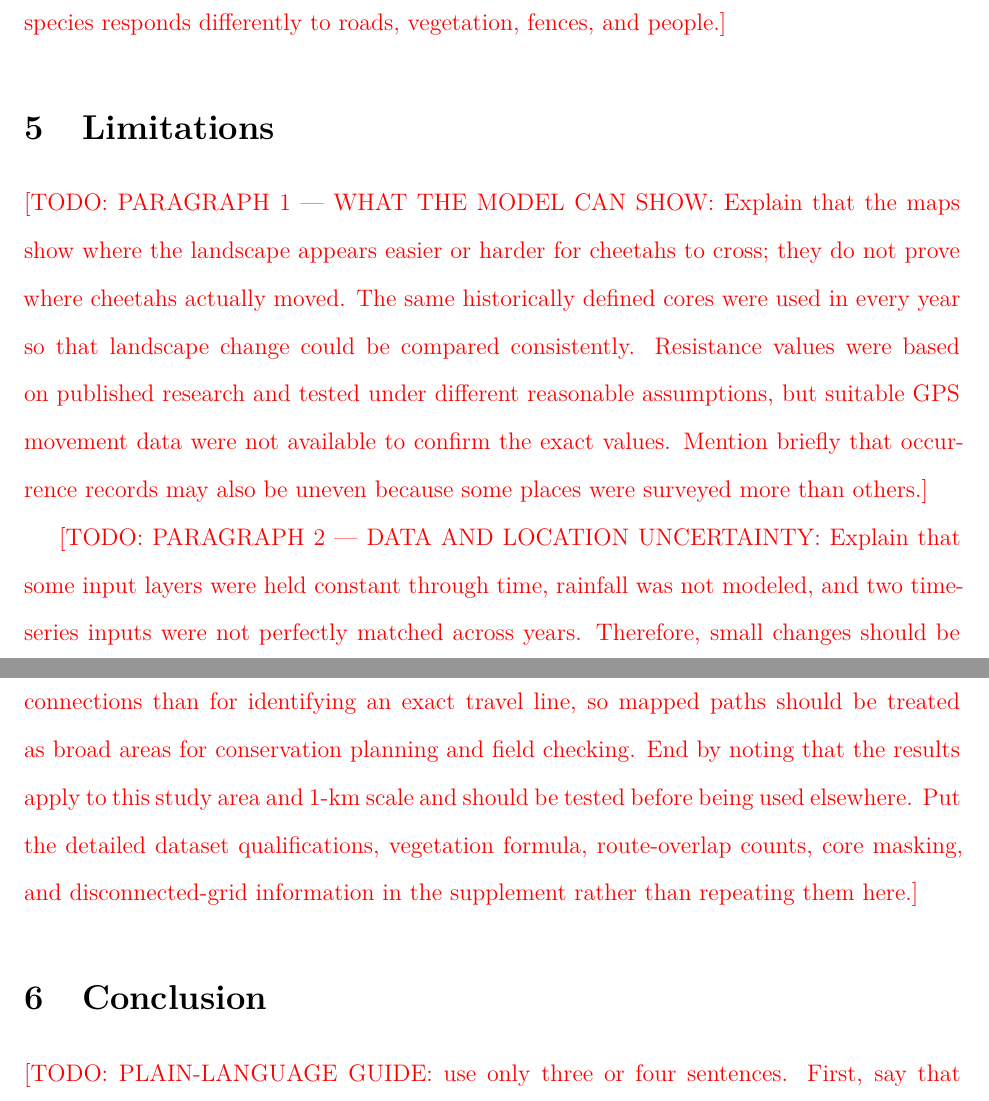
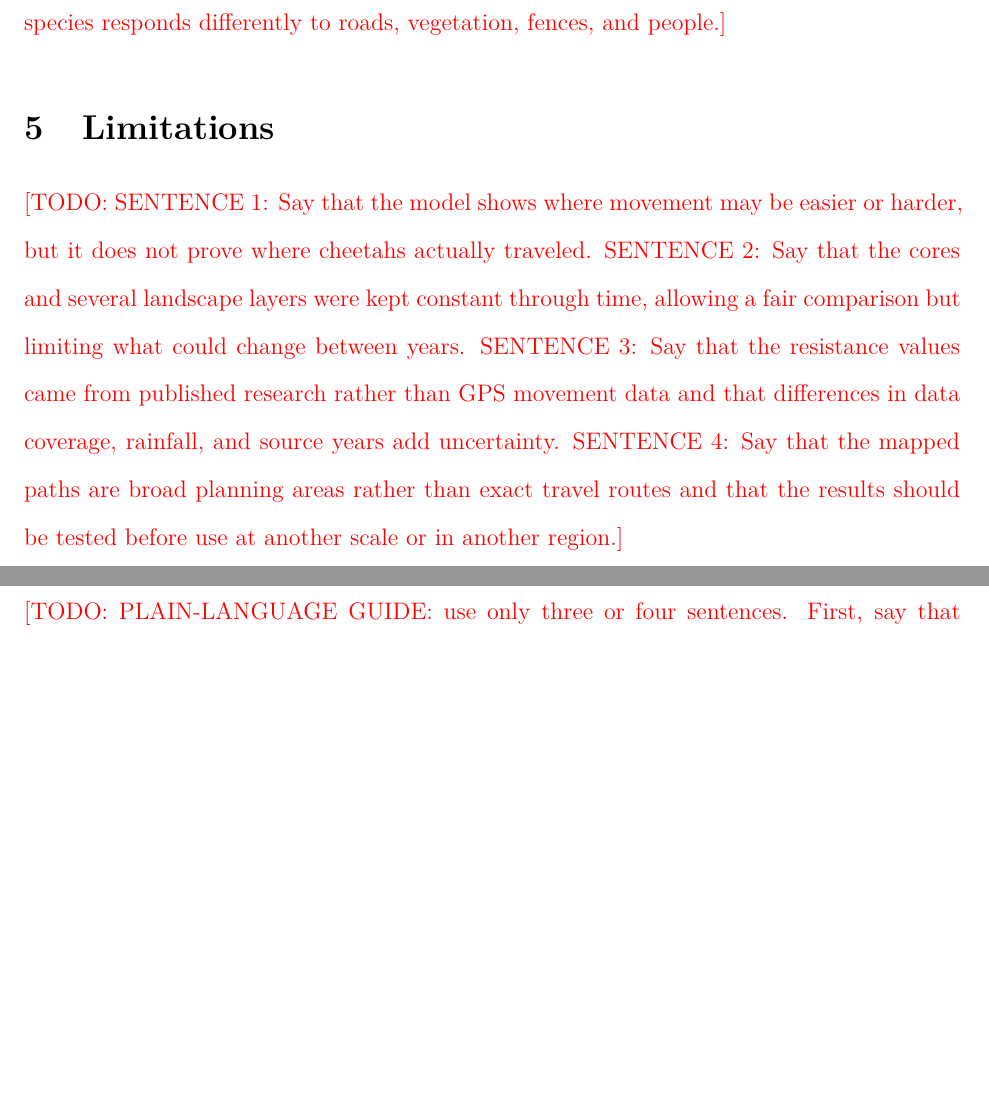
Before and after one commit to liamcrettol/cheetah-connectivity-manuscript, a LaTeX document (tex/main.tex, which reads tex/sections/05_limitations.tex): two parts of pages 26 and 27 of 34 before the commit and two parts of pages 26 and 27 of 33 after it, joined at a grey line, cut so that both start at the same text, the shorter picture padded with empty space. Compiled offline with pdfLaTeX.

Commit message:
Limit limitations scaffold to four sentences

```diff
--- a/tex/sections/05_limitations.tex
+++ b/tex/sections/05_limitations.tex
@@ -1,26 +1,15 @@
 \section{Limitations}
 \label{sec:limitations}
 
-% Keep this short. These should become two connected paragraphs, not a list of
-% technical warnings. The detailed cautions remain in the project notes and
-% supplement so they are not lost.
+% Write one paragraph containing no more than four sentences. Keep the detailed
+% cautions in the supplement and project notes.
 
-\TODO{PARAGRAPH 1 --- WHAT THE MODEL CAN SHOW: Explain that the maps show where the
-landscape appears easier or harder for cheetahs to cross; they do not prove where
-cheetahs actually moved. The same historically defined cores were used in every year
-so that landscape change could be compared consistently. Resistance values were based
-on published research and tested under different reasonable assumptions, but suitable
-GPS movement data were not available to confirm the exact values. Mention briefly
-that occurrence records may also be uneven because some places were surveyed more
-than others.}
-
-\TODO{PARAGRAPH 2 --- DATA AND LOCATION UNCERTAINTY: Explain that some input layers
-were held constant through time, rainfall was not modeled, and two time-series inputs
-were not perfectly matched across years. Therefore, small changes should be treated
-cautiously. The model was also more dependable for comparing the general cost of
-connections than for identifying an exact travel line, so mapped paths should be
-treated as broad areas for conservation planning and field checking. End by noting
-that the results apply to this study area and 1-km scale and should be tested before
-being used elsewhere. Put the detailed dataset qualifications, vegetation formula,
-route-overlap counts, core masking, and disconnected-grid information in the
-supplement rather than repeating them here.}
+\TODO{SENTENCE 1: Say that the model shows where movement may be easier or harder,
+but it does not prove where cheetahs actually traveled. SENTENCE 2: Say that the
+cores and several landscape layers were kept constant through time, allowing a fair
+comparison but limiting what could change between years. SENTENCE 3: Say that the
+resistance values came from published research rather than GPS movement data and
+that differences in data coverage, rainfall, and source years add uncertainty.
+SENTENCE 4: Say that the mapped paths are broad planning areas rather than exact
+travel routes and that the results should be tested before use at another scale or
+in another region.}
```
